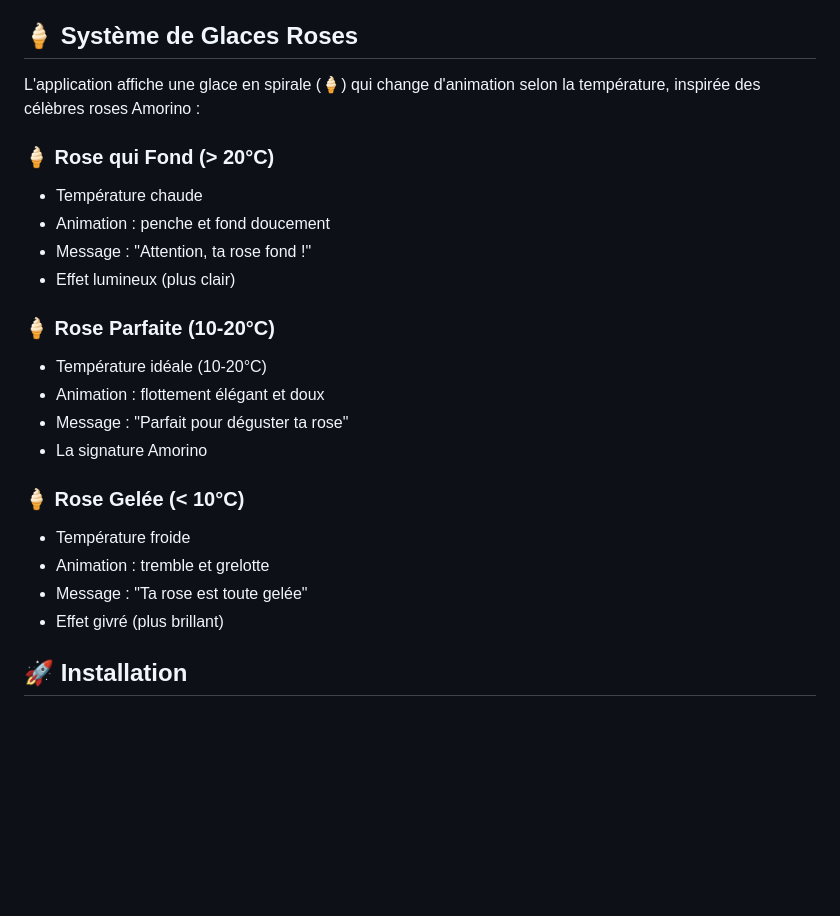
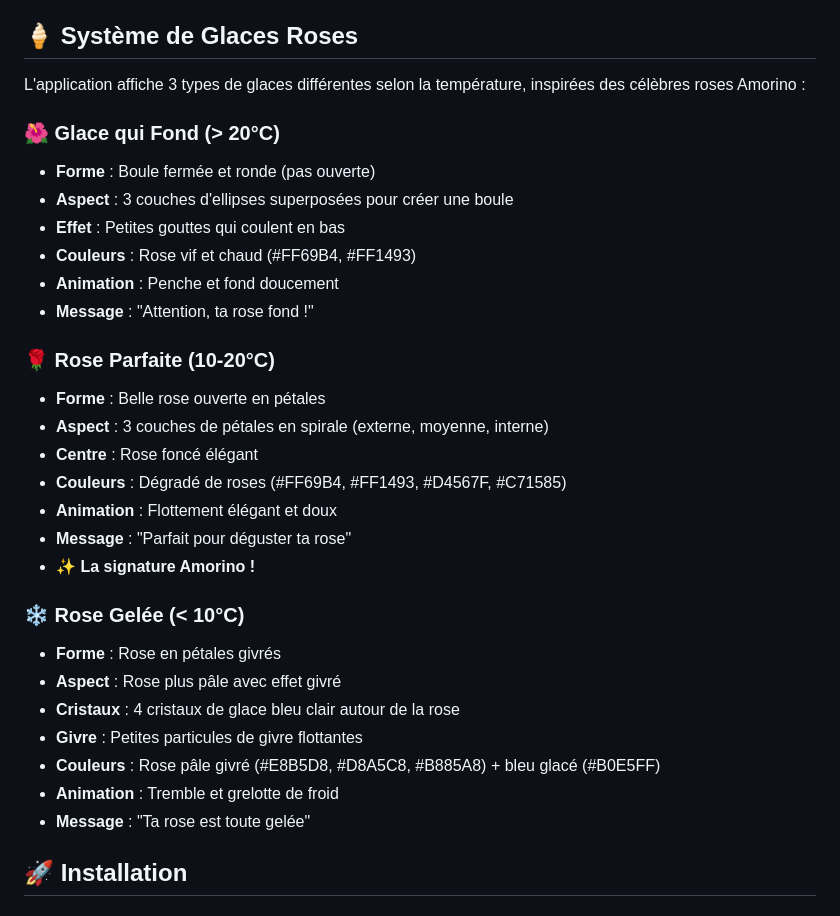
Before and after one commit to klviccce/Test-Iphone, a Markdown page: README.md, the part around the change. Drawn GitHub-style; blank space fills up the shorter version.

Commit message:
Mettre à jour README avec les 3 nouveaux designs de glaces

```diff
--- a/README.md
+++ b/README.md
@@ -14,25 +14,33 @@ Une application météo élégante inspirée des célèbres glaces en forme de r
 
 ## 🍦 Système de Glaces Roses
 
-L'application affiche une glace en spirale (🍦) qui change d'animation selon la température, inspirée des célèbres roses Amorino :
+L'application affiche 3 types de glaces différentes selon la température, inspirées des célèbres roses Amorino :
 
-### 🍦 Rose qui Fond (> 20°C)
-- Température chaude
-- Animation : penche et fond doucement
-- Message : "Attention, ta rose fond !"
-- Effet lumineux (plus clair)
+### 🌺 Glace qui Fond (> 20°C)
+- **Forme** : Boule fermée et ronde (pas ouverte)
+- **Aspect** : 3 couches d'ellipses superposées pour créer une boule
+- **Effet** : Petites gouttes qui coulent en bas
+- **Couleurs** : Rose vif et chaud (#FF69B4, #FF1493)
+- **Animation** : Penche et fond doucement
+- **Message** : "Attention, ta rose fond !"
 
-### 🍦 Rose Parfaite (10-20°C)
-- Température idéale (10-20°C)
-- Animation : flottement élégant et doux
-- Message : "Parfait pour déguster ta rose"
-- La signature Amorino
+### 🌹 Rose Parfaite (10-20°C)
+- **Forme** : Belle rose ouverte en pétales
+- **Aspect** : 3 couches de pétales en spirale (externe, moyenne, interne)
+- **Centre** : Rose foncé élégant
+- **Couleurs** : Dégradé de roses (#FF69B4, #FF1493, #D4567F, #C71585)
+- **Animation** : Flottement élégant et doux
+- **Message** : "Parfait pour déguster ta rose"
+- ✨ **La signature Amorino !**
 
-### 🍦 Rose Gelée (< 10°C)
-- Température froide
-- Animation : tremble et grelotte
-- Message : "Ta rose est toute gelée"
-- Effet givré (plus brillant)
+### ❄️ Rose Gelée (< 10°C)
+- **Forme** : Rose en pétales givrés
+- **Aspect** : Rose plus pâle avec effet givré
+- **Cristaux** : 4 cristaux de glace bleu clair autour de la rose
+- **Givre** : Petites particules de givre flottantes
+- **Couleurs** : Rose pâle givré (#E8B5D8, #D8A5C8, #B885A8) + bleu glacé (#B0E5FF)
+- **Animation** : Tremble et grelotte de froid
+- **Message** : "Ta rose est toute gelée"
 
 ## 🚀 Installation
 
```
